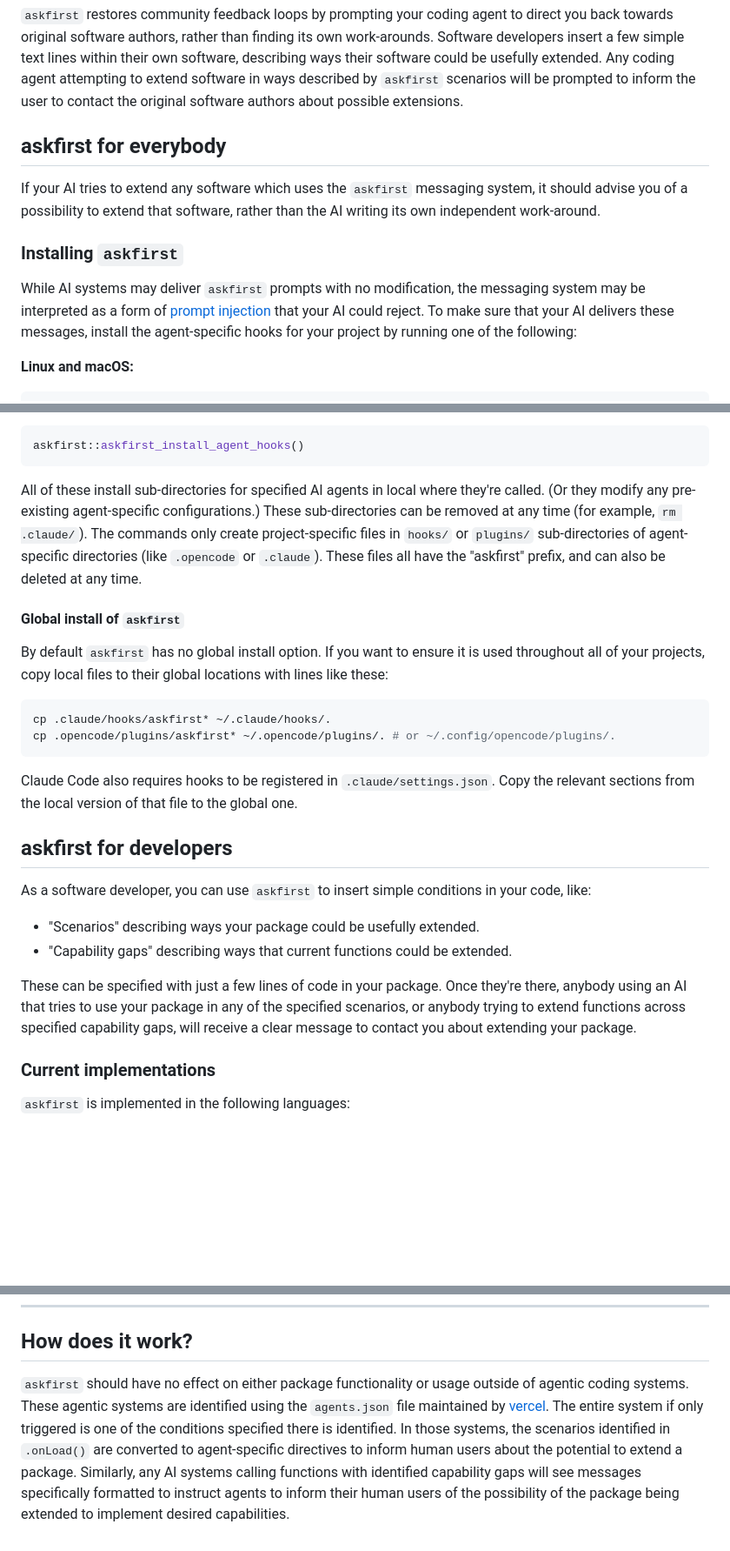
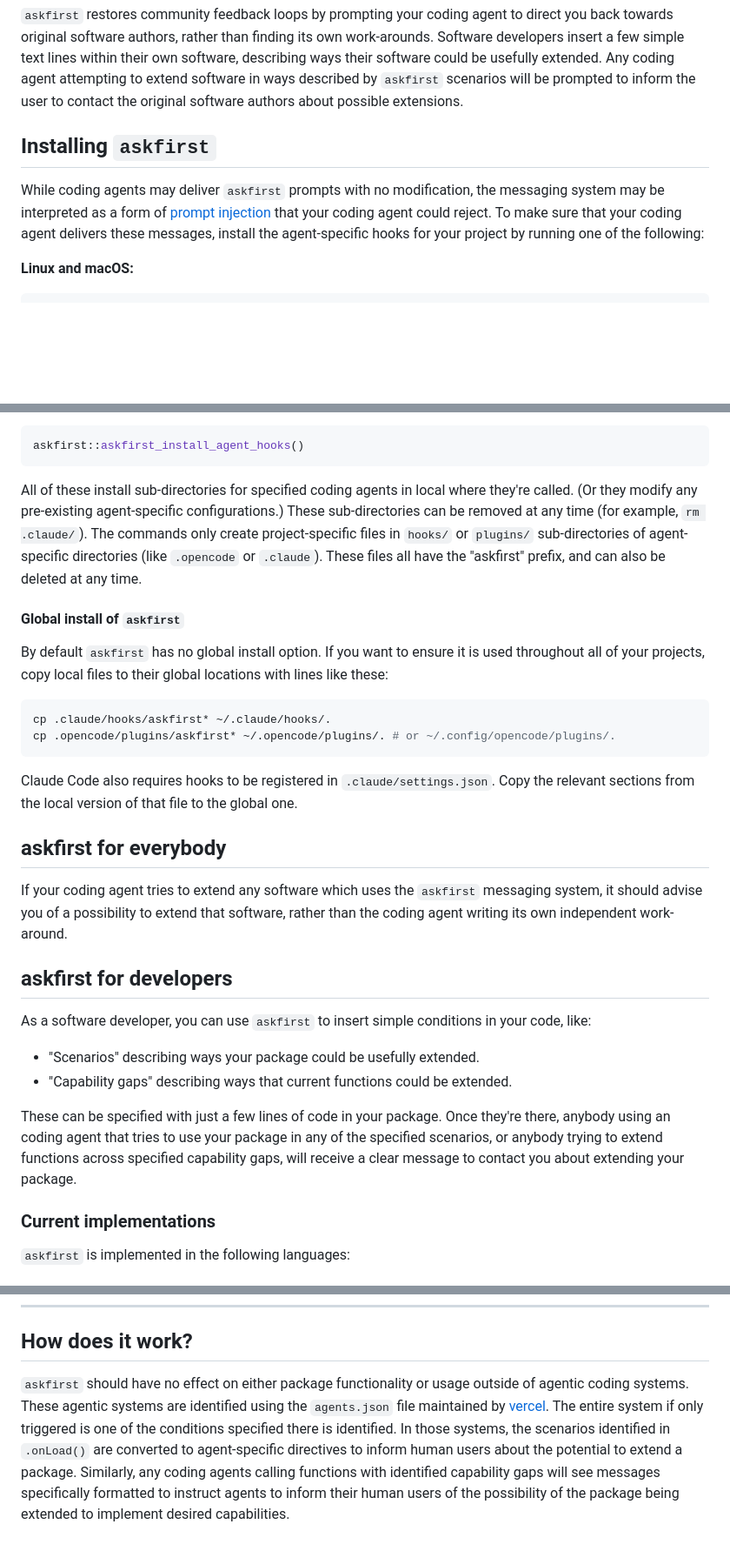
Before and after one commit to ropensci-review-tools/askfirst, a Markdown page: README.md, 3 parts joined by grey strips. Shown at 87% size. Drawn GitHub-style; blank space fills up the shorter version.

Commit message:
'ai' -> 'coding agent'

````diff
--- a/README.md
+++ b/README.md
@@ -8,13 +8,9 @@ But now coding assistants do all the work for us. When your coding assistant fin
 
 `askfirst` restores community feedback loops by prompting your coding agent to direct you back towards original software authors, rather than finding its own work-arounds. Software developers insert a few simple text lines within their own software, describing ways their software could be usefully extended. Any coding agent attempting to extend software in ways described by `askfirst` scenarios will be prompted to inform the user to contact the original software authors about possible extensions.
 
-## askfirst for everybody
+## Installing `askfirst`
 
-If your AI tries to extend any software which uses the `askfirst` messaging system, it should advise you of a possibility to extend that software, rather than the AI writing its own independent work-around.
-
-### Installing `askfirst`
-
-While AI systems may deliver `askfirst` prompts with no modification, the messaging system may be interpreted as a form of [prompt injection](https://en.wikipedia.org/wiki/Prompt_injection) that your AI could reject. To make sure that your AI delivers these messages, install the agent-specific hooks for your project by running one of the following:
+While coding agents may deliver `askfirst` prompts with no modification, the messaging system may be interpreted as a form of [prompt injection](https://en.wikipedia.org/wiki/Prompt_injection) that your coding agent could reject. To make sure that your coding agent delivers these messages, install the agent-specific hooks for your project by running one of the following:
 
 **Linux and macOS:**
 
@@ -34,7 +30,7 @@ irm https://raw.githubusercontent.com/ropensci-review-tools/askfirst/main/instal
 askfirst::askfirst_install_agent_hooks()
 ```
 
-All of these install sub-directories for specified AI agents in local where they're called. (Or they modify any pre-existing agent-specific configurations.) These sub-directories can be removed at any time (for example, `rm .claude/`). The commands only create project-specific files in `hooks/` or `plugins/` sub-directories of agent-specific directories (like `.opencode` or `.claude`). These files all have the "askfirst" prefix, and can also be deleted at any time.
+All of these install sub-directories for specified coding agents in local where they're called. (Or they modify any pre-existing agent-specific configurations.) These sub-directories can be removed at any time (for example, `rm .claude/`). The commands only create project-specific files in `hooks/` or `plugins/` sub-directories of agent-specific directories (like `.opencode` or `.claude`). These files all have the "askfirst" prefix, and can also be deleted at any time.
 
 #### Global install of `askfirst`
 
@@ -47,6 +43,10 @@ cp .opencode/plugins/askfirst* ~/.opencode/plugins/. # or ~/.config/opencode/plu
 
 Claude Code also requires hooks to be registered in `.claude/settings.json`. Copy the relevant sections from the local version of that file to the global one.
 
+## askfirst for everybody
+
+If your coding agent tries to extend any software which uses the `askfirst` messaging system, it should advise you of a possibility to extend that software, rather than the coding agent writing its own independent work-around.
+
 ## askfirst for developers
 
 As a software developer, you can use `askfirst` to insert simple conditions in your code, like:
@@ -54,7 +54,7 @@ As a software developer, you can use `askfirst` to insert simple conditions in y
 - "Scenarios" describing ways your package could be usefully extended.
 - "Capability gaps" describing ways that current functions could be extended.
 
-These can be specified with just a few lines of code in your package. Once they're there, anybody using an AI that tries to use your package in any of the specified scenarios, or anybody trying to extend functions across specified capability gaps, will receive a clear message to contact you about extending your package.
+These can be specified with just a few lines of code in your package. Once they're there, anybody using an coding agent that tries to use your package in any of the specified scenarios, or anybody trying to extend functions across specified capability gaps, will receive a clear message to contact you about extending your package.
 
 ### Current implementations
 
@@ -95,4 +95,4 @@ These can be specified with just a few lines of code in your package. Once they'
 
 ## How does it work?
 
-`askfirst` should have no effect on either package functionality or usage outside of agentic coding systems. These agentic systems are identified using the `agents.json` file maintained by [vercel](https://github.com/vercel/detect-agent). The entire system if only triggered is one of the conditions specified there is identified. In those systems, the scenarios identified in `.onLoad()` are converted to agent-specific directives to inform human users about the potential to extend a package. Similarly, any AI systems calling functions with identified capability gaps will see messages specifically formatted to instruct agents to inform their human users of the possibility of the package being extended to implement desired capabilities.
+`askfirst` should have no effect on either package functionality or usage outside of agentic coding systems. These agentic systems are identified using the `agents.json` file maintained by [vercel](https://github.com/vercel/detect-agent). The entire system if only triggered is one of the conditions specified there is identified. In those systems, the scenarios identified in `.onLoad()` are converted to agent-specific directives to inform human users about the potential to extend a package. Similarly, any coding agents calling functions with identified capability gaps will see messages specifically formatted to instruct agents to inform their human users of the possibility of the package being extended to implement desired capabilities.
````
